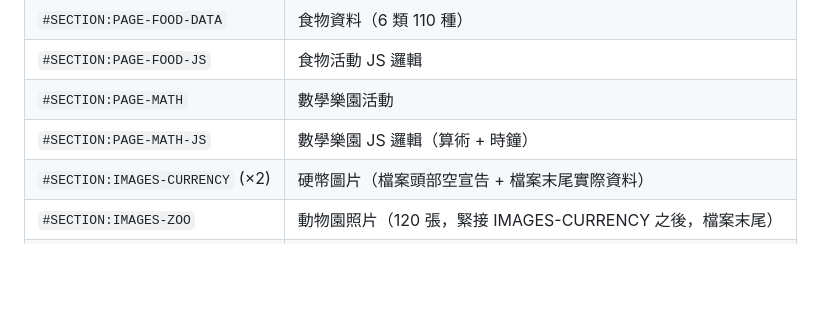
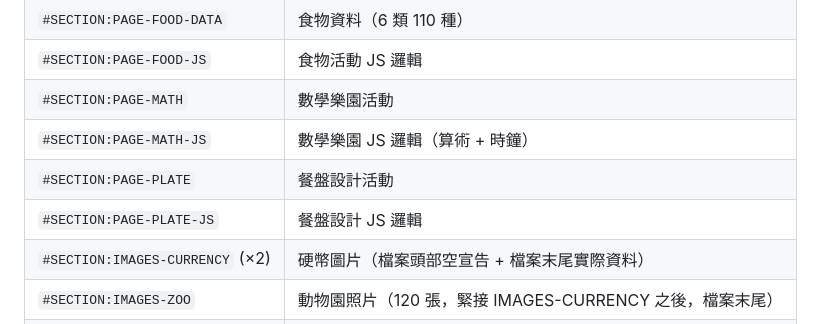
Before and after one commit to tm731531/dementia-care, a Markdown page: kids-companion/CLAUDE.md, the part around the change. Drawn GitHub-style; blank space fills up the shorter version.

Commit message:
docs: add plate activity anchors to CLAUDE.md

```diff
--- a/kids-companion/CLAUDE.md
+++ b/kids-companion/CLAUDE.md
@@ -197,6 +197,8 @@ JS 區塊（在 `<script>` 標籤內）：
 | `#SECTION:PAGE-FOOD-JS` | 食物活動 JS 邏輯 |
 | `#SECTION:PAGE-MATH` | 數學樂園活動 |
 | `#SECTION:PAGE-MATH-JS` | 數學樂園 JS 邏輯（算術 + 時鐘） |
+| `#SECTION:PAGE-PLATE` | 餐盤設計活動 |
+| `#SECTION:PAGE-PLATE-JS` | 餐盤設計 JS 邏輯 |
 | `#SECTION:IMAGES-CURRENCY` (×2) | 硬幣圖片（檔案頭部空宣告 + 檔案末尾實際資料） |
 | `#SECTION:IMAGES-ZOO` | 動物園照片（120 張，緊接 IMAGES-CURRENCY 之後，檔案末尾） |
 | `#SECTION:IMAGES-FOOD` | 食物照片（108 張，緊接 IMAGES-ZOO 之後，檔案末尾） |
```
